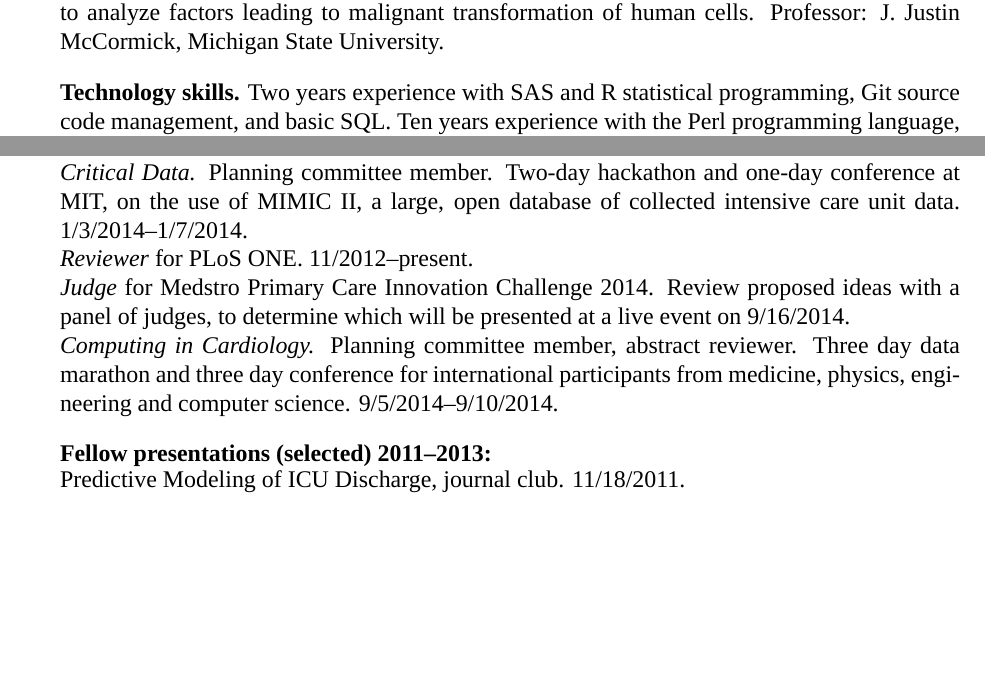
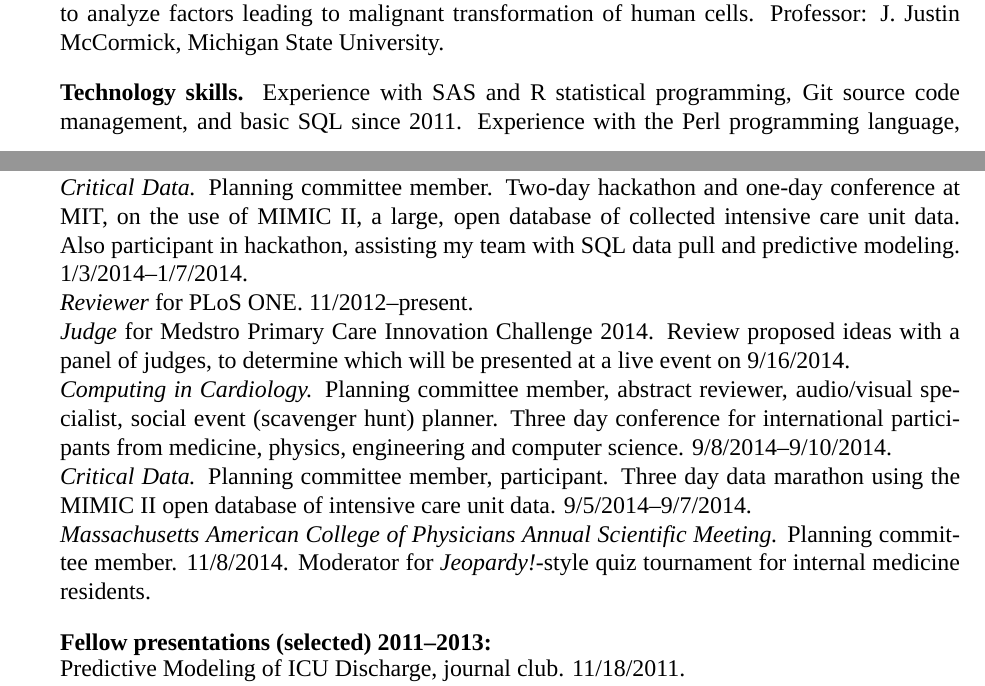
Before and after one commit to zimolzak/cv, a LaTeX CV (zimolzak-cv.tex): two parts of pages 3 and 6 of 7, joined at a grey line, cut so that both start at the same text, the shorter picture padded with empty space. Compiled offline with XeLaTeX; a missing font is replaced by an installed copy or a similar font.

Commit message:
Stuff about MAVERIC, some explicit years, and conference planning

```diff
--- a/zimolzak-cv.tex
+++ b/zimolzak-cv.tex
@@ -163,6 +166,6 @@
 malignant transformation of human cells. Professor: J.\ Justin
 McCormick, Michigan State University.
 
-\textbf{Technology skills.} Two years experience with SAS and R
-statistical programming, Git source code management, and basic SQL.
-Ten years experience with the Perl programming language, Linux/UNIX
+\textbf{Technology skills.} Experience with SAS and R statistical
+programming, Git source code management, and basic SQL since 2011.
+Experience with the Perl programming language, Linux/UNIX shell
@@ -288,16 +292,25 @@
 committee member and panel moderator. 9/26/2013.\\
 \emph{Critical Data.} Planning committee member. Two-day hackathon and
 one-day conference at MIT, on the use of MIMIC II, a large, open
-database of collected intensive care unit data.
-1/3/2014\ndash\linebreak[0]1/7/2014.\\
+database of collected intensive care unit data. Also participant in
+hackathon, assisting my team with SQL data pull and predictive
+modeling. 1/3/2014\ndash\linebreak[0]1/7/2014.\\
 \emph{Reviewer} for PLoS ONE. 11/2012\ndash{}present.\\
 \emph{Judge} for Medstro Primary Care Innovation Challenge 2014.
 Review proposed ideas with a panel of judges, to determine which will
 be presented at a live event on 9/16/2014.\\
 \emph{Computing in Cardiology.} Planning committee member, abstract
-reviewer. Three day data marathon and three day conference for
-international participants from medicine, physics, engineering and
-computer science. 9/5/2014\ndash{}9/10/2014.
+reviewer, audio/visual specialist, social event (scavenger hunt)
+planner. Three day conference for international participants from
+medicine, physics, engineering and computer science.
+9/8/2014\ndash{}9/10/2014.\\
+\emph{Critical Data.} Planning committee member, participant. Three
+day data marathon using the MIMIC II open database of intensive care
+unit data. 9/5/2014\ndash{}9/7/2014.\\
+\emph{Massachusetts American College of Physicians Annual Scientific
+  Meeting.} Planning committee member. 11/8/2014. Moderator for
+\emph{Jeopardy!}-style quiz tournament for internal medicine
+residents.
 
 \subsection*{Fellow presentations (selected) 2011\ndash2013:}
 Predictive Modeling of ICU Discharge, journal club. 11/18/2011.\\
```
Also changed, not shown: zimolzak-cv.tex (40 more changed lines).
